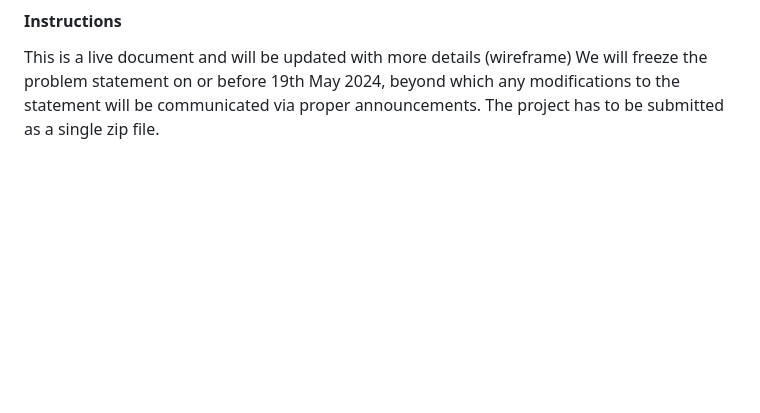
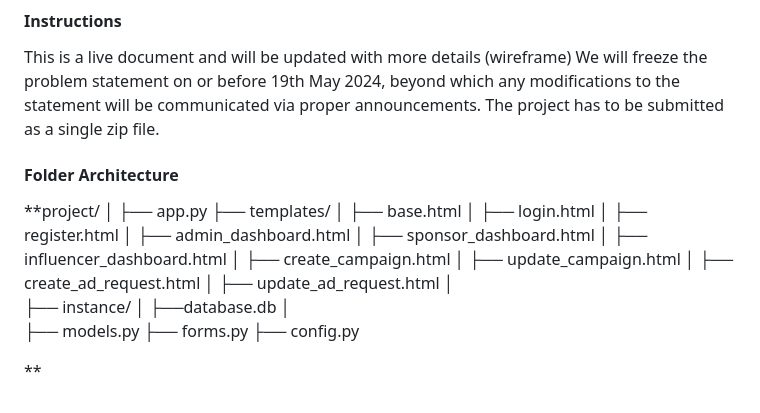
Before and after one commit to Zabiullahkhan/MAD_1, a Markdown page: README.md, the part around the change. Drawn GitHub-style; blank space fills up the shorter version.

```diff
--- a/README.md
+++ b/README.md
@@ -137,3 +137,29 @@ The report must include the following things;
 
   This is a live document and will be updated with more details (wireframe) We will freeze the problem statement on or before 19th May 2024, beyond which any modifications to the statement will be communicated via proper announcements.
   The project has to be submitted as a single zip file.
+
+#### Folder Architecture
+
+**project/
+│
+├── app.py
+├── templates/
+│   ├── base.html
+│   ├── login.html
+│   ├── register.html
+│   ├── admin_dashboard.html
+│   ├── sponsor_dashboard.html
+│   ├── influencer_dashboard.html
+│   ├── create_campaign.html
+│   ├── update_campaign.html
+│   ├── create_ad_request.html
+│   ├── update_ad_request.html
+│
+├── instance/
+│   ├──database.db
+│
+├── models.py
+├── forms.py
+├── config.py
+
+**
```
